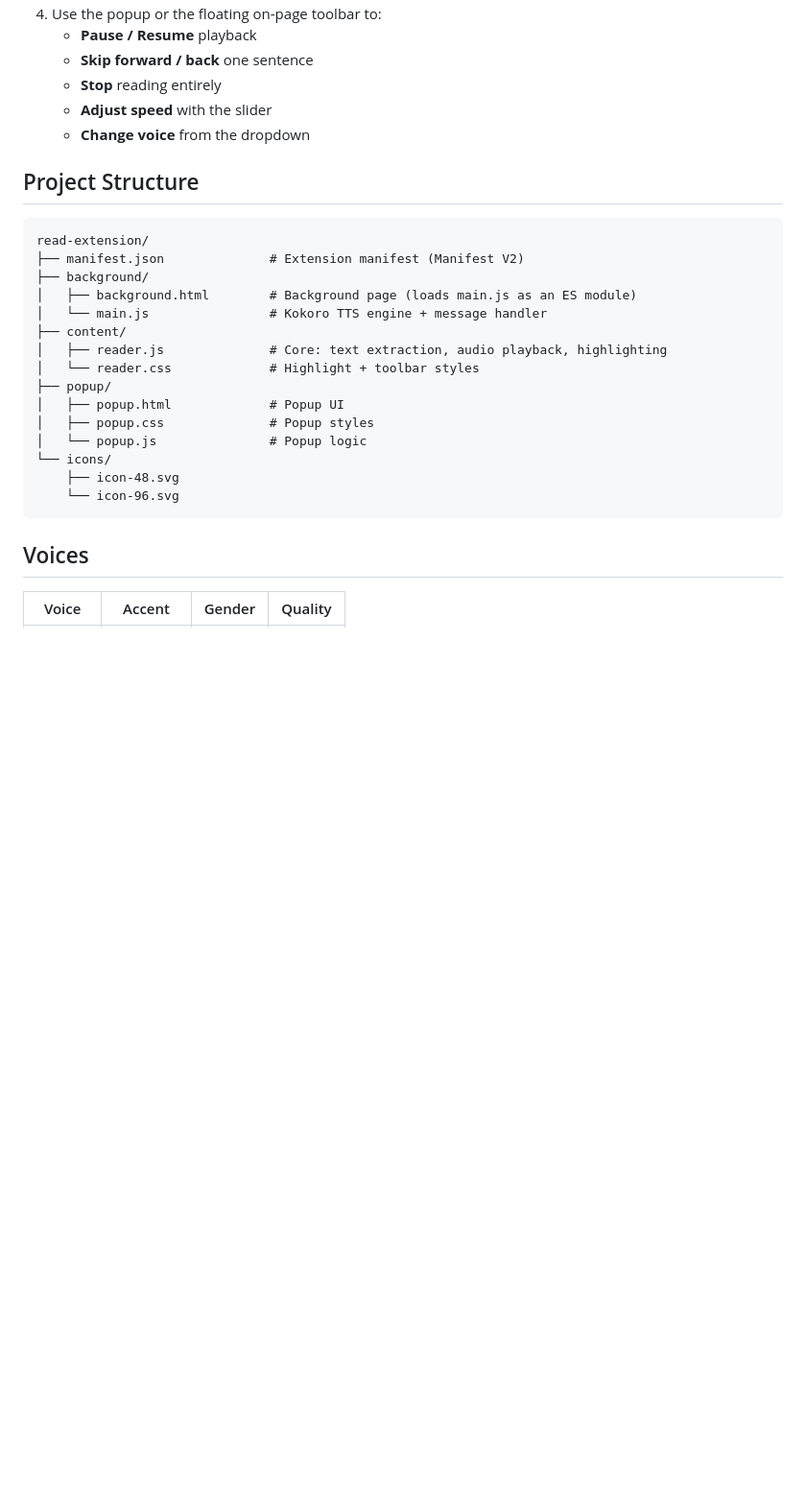
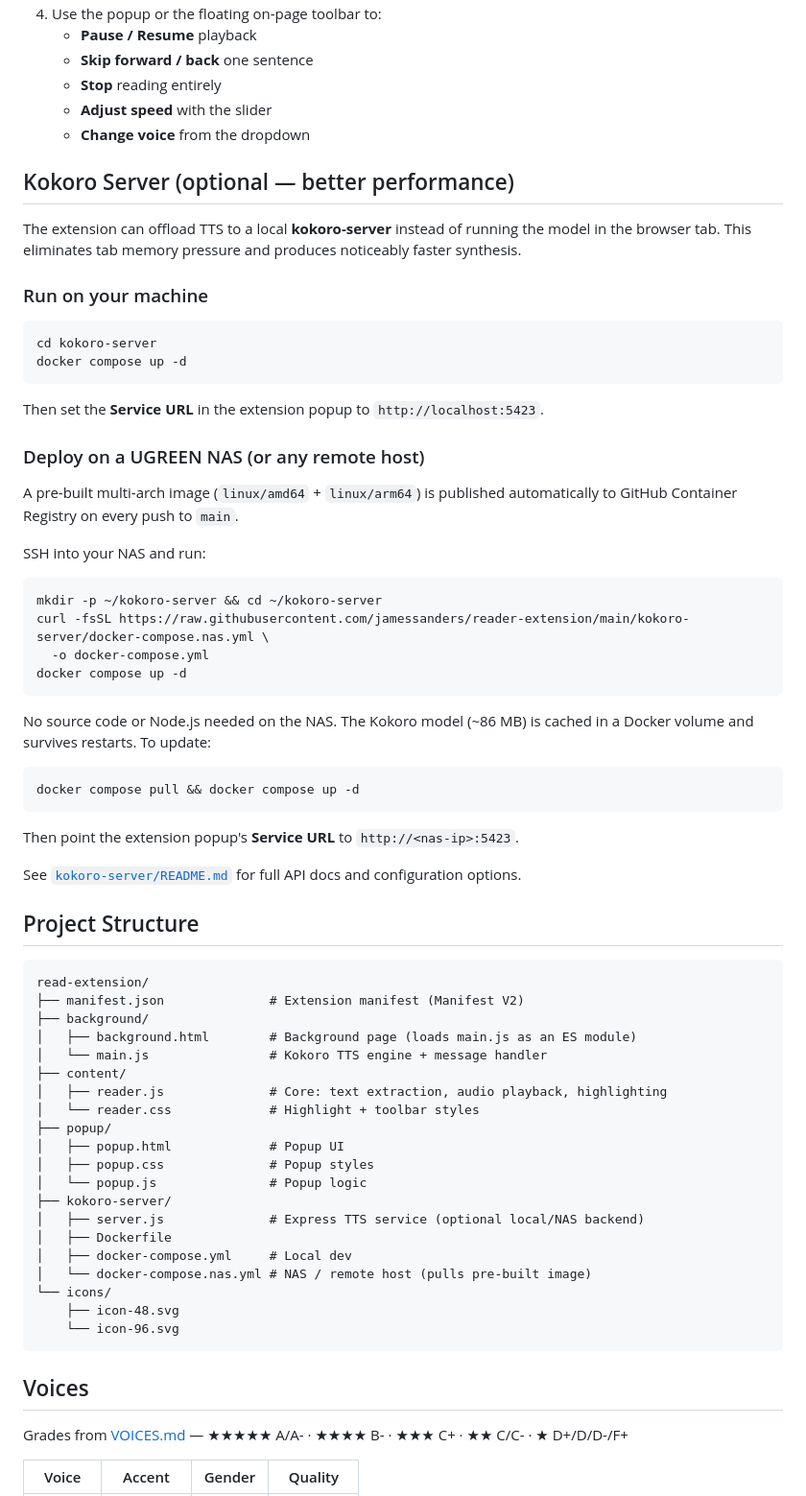
Before and after one commit to jamessanders/reader-extension, a Markdown page: README.md, the part around one of its changes. Shown at 96% size. Rendered like a GitHub page; blank space fills up the shorter version.

````diff
--- a/README.md
+++ b/README.md
@@ -36,6 +36,42 @@ On first use, Kokoro downloads its quantized model weights (~86 MB) from Hugging
    - **Adjust speed** with the slider
    - **Change voice** from the dropdown
 
+## Kokoro Server (optional — better performance)
+
+The extension can offload TTS to a local **kokoro-server** instead of running the model in the browser tab. This eliminates tab memory pressure and produces noticeably faster synthesis.
+
+### Run on your machine
+
+```bash
+cd kokoro-server
+docker compose up -d
+```
+
+Then set the **Service URL** in the extension popup to `http://localhost:5423`.
+
+### Deploy on a UGREEN NAS (or any remote host)
+
+A pre-built multi-arch image (`linux/amd64` + `linux/arm64`) is published automatically to GitHub Container Registry on every push to `main`.
+
+SSH into your NAS and run:
+
+```bash
+mkdir -p ~/kokoro-server && cd ~/kokoro-server
+curl -fsSL https://raw.githubusercontent.com/jamessanders/reader-extension/main/kokoro-server/docker-compose.nas.yml \
+  -o docker-compose.yml
+docker compose up -d
+```
+
+No source code or Node.js needed on the NAS. The Kokoro model (~86 MB) is cached in a Docker volume and survives restarts. To update:
+
+```bash
+docker compose pull && docker compose up -d
+```
+
+Then point the extension popup's **Service URL** to `http://<nas-ip>:5423`.
+
+See [`kokoro-server/README.md`](kokoro-server/README.md) for full API docs and configuration options.
+
 ## Project Structure
 
 ```
@@ -51,6 +87,11 @@ read-extension/
 │   ├── popup.html             # Popup UI
 │   ├── popup.css              # Popup styles
 │   └── popup.js               # Popup logic
+├── kokoro-server/
+│   ├── server.js              # Express TTS service (optional local/NAS backend)
+│   ├── Dockerfile
+│   ├── docker-compose.yml     # Local dev
+│   └── docker-compose.nas.yml # NAS / remote host (pulls pre-built image)
 └── icons/
     ├── icon-48.svg
     └── icon-96.svg
@@ -58,5 +99,7 @@ read-extension/
 
 ## Voices
 
+Grades from [VOICES.md](https://huggingface.co/hexgrad/Kokoro-82M/blob/main/VOICES.md) — ★★★★★ A/A- · ★★★★ B- · ★★★ C+ · ★★ C/C- · ★ D+/D/D-/F+
+
 | Voice | Accent | Gender | Quality |
 |---|---|---|---|
````
Also changed, not shown: other parts of README.md (+16 -10 lines).
